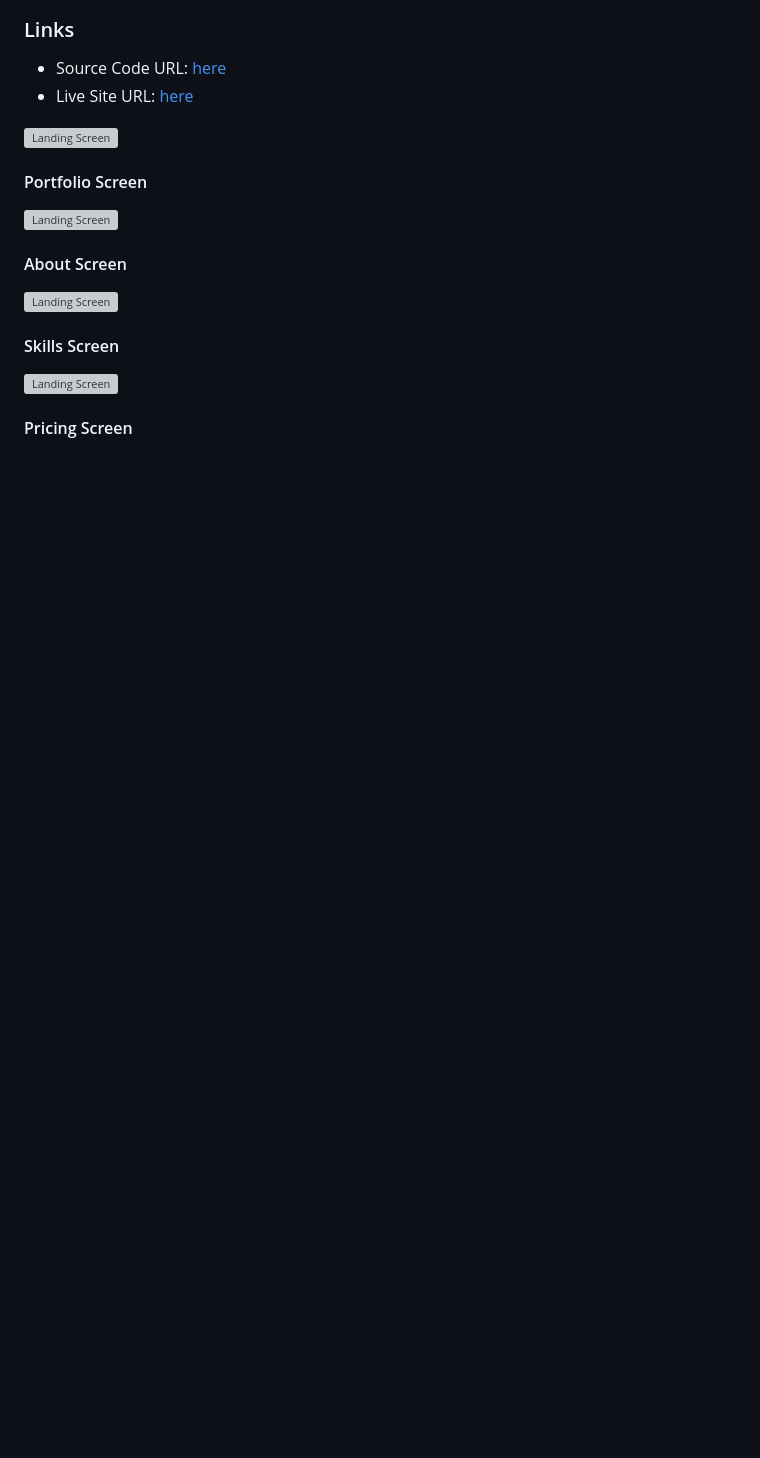
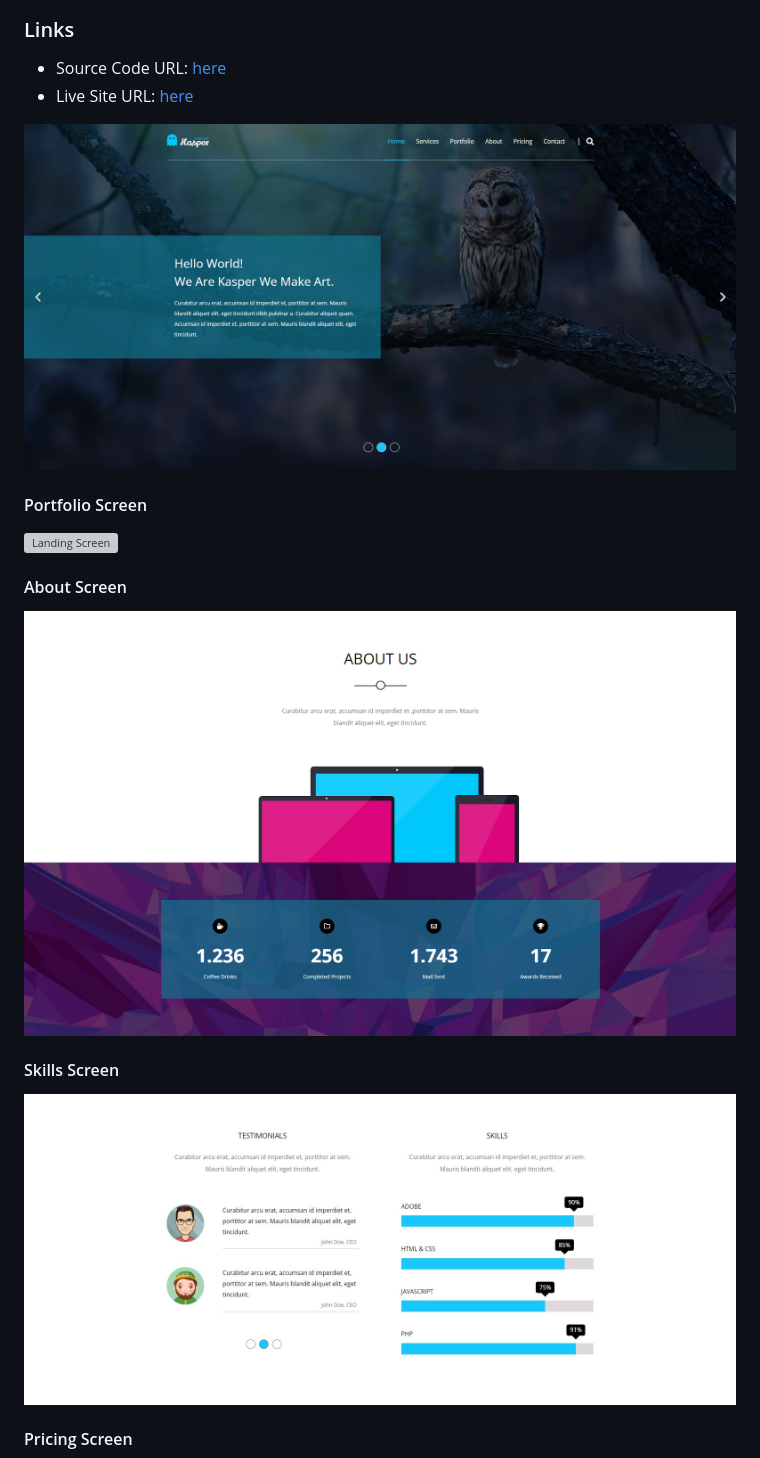
Before and after one commit to Abd-Elhadi/Kasper-Template, a Markdown page: README.md, the part around the change printed below. Rendered like a GitHub page; blank space fills up the shorter version; grey boxes are pictures that could not be loaded.

```diff
--- a/README.md
+++ b/README.md
@@ -55,6 +55,6 @@ Users should be able to:
 - Source Code URL: [here](https://github.com/Abd-Elhadi/Kasper-Template)
 - Live Site URL: [here](https://Abd-Elhadi.github.io/Kasper-Template/)
 
-![Landing Screen](design/screenshots/landing.jpg?raw=true")
+![Landing Screen](images/screenshots/landing.jpg?raw=true")
 
 #### Portfolio Screen
@@ -62,8 +62,8 @@ Users should be able to:
 
 #### About Screen
-![Landing Screen](design/screenshots/stat.png?raw=true")
+![Landing Screen](images/screenshots/stat.png?raw=true")
 
 #### Skills Screen
-![Landing Screen](design/screenshots/skills.jpg?raw=true")
+![Landing Screen](images/screenshots/skills.jpg?raw=true")
 
 #### Pricing Screen
```
Also changed, not shown: other parts of README.md (+3 -3 lines).
